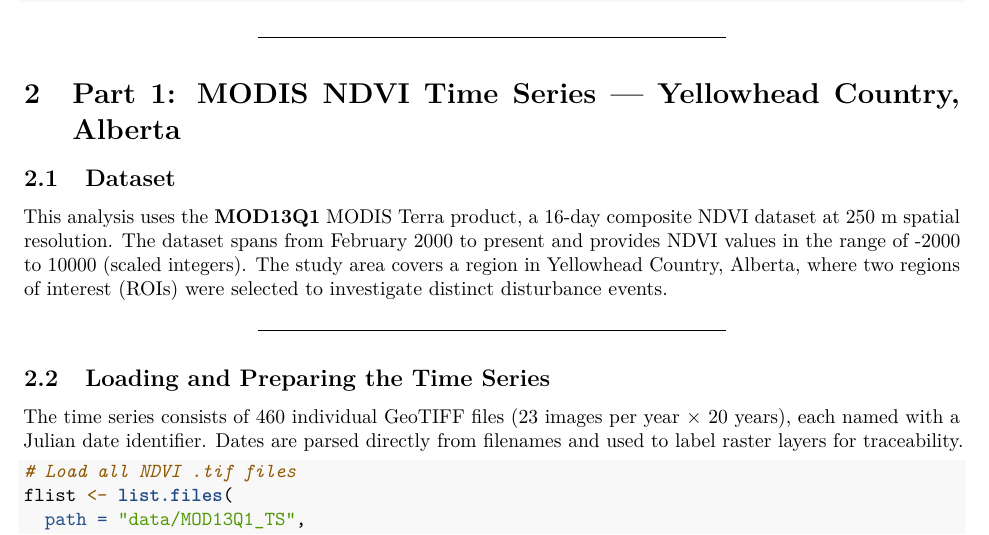
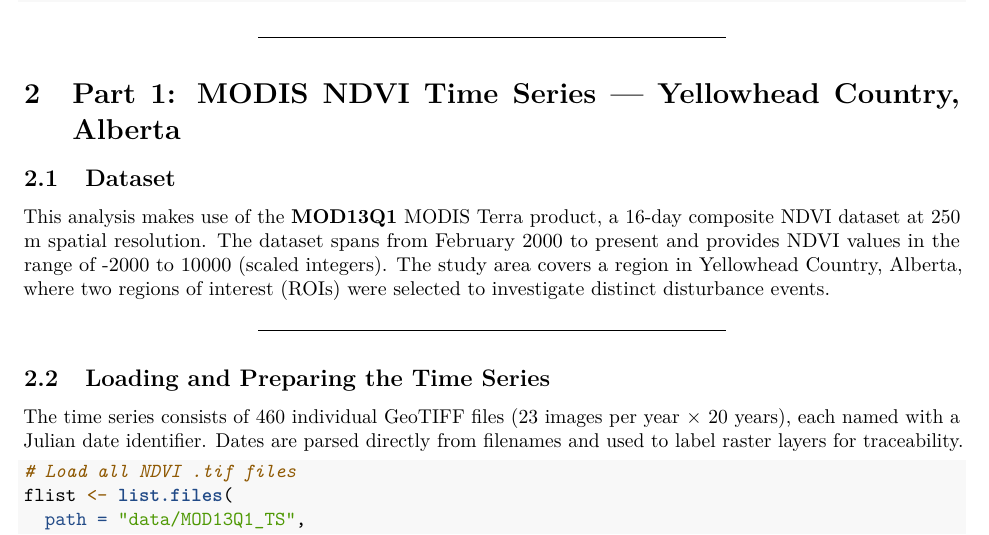
Before and after one commit to AgnessChisale/vegetation_change_analysis, an R Markdown document (vegetation_change_analysis.Rmd): part of page 2 of 8, cut so that both start at the same text. Rendered offline with R 4.5, knitr and Pandoc, then LaTeX, with nearby package versions; some code elsewhere in the file could not run offline.

Commit message:
made some changes

```diff
--- a/vegetation_change_analysis.Rmd
+++ b/vegetation_change_analysis.Rmd
@@ -67,7 +67,7 @@ library(bfast)
 
 ## Dataset
 
-This analysis uses the **MOD13Q1** MODIS Terra product, a 16-day composite NDVI dataset at 250 m spatial resolution. The dataset spans from February 2000 to present and provides NDVI values in the range of -2000 to 10000 (scaled integers). The study area covers a region in Yellowhead Country, Alberta, where two regions of interest (ROIs) were selected to investigate distinct disturbance events.
+This analysis makes use of the **MOD13Q1** MODIS Terra product, a 16-day composite NDVI dataset at 250 m spatial resolution. The dataset spans from February 2000 to present and provides NDVI values in the range of -2000 to 10000 (scaled integers). The study area covers a region in Yellowhead Country, Alberta, where two regions of interest (ROIs) were selected to investigate distinct disturbance events.
 
 ------------------------------------------------------------------------
 
```
